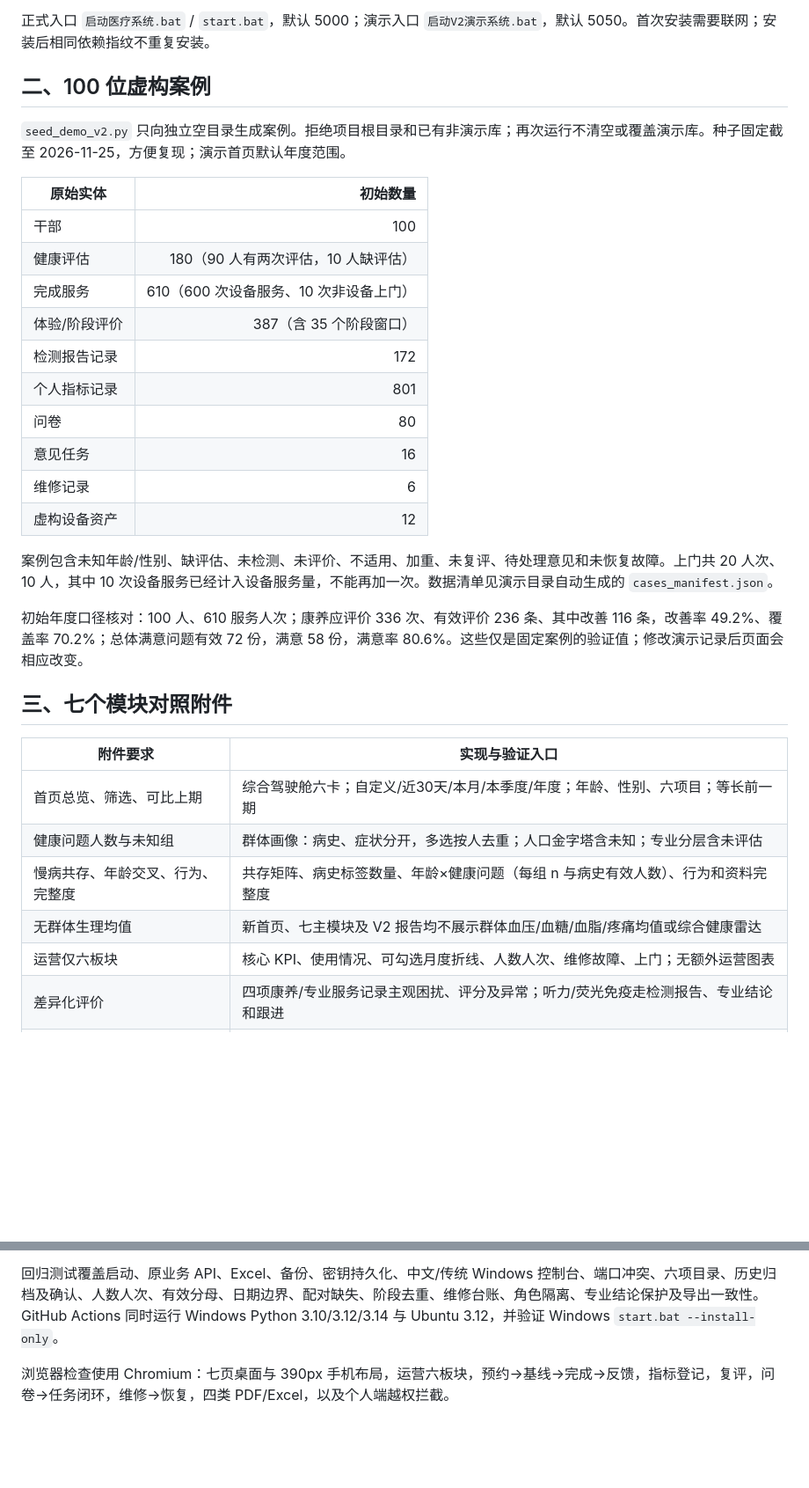
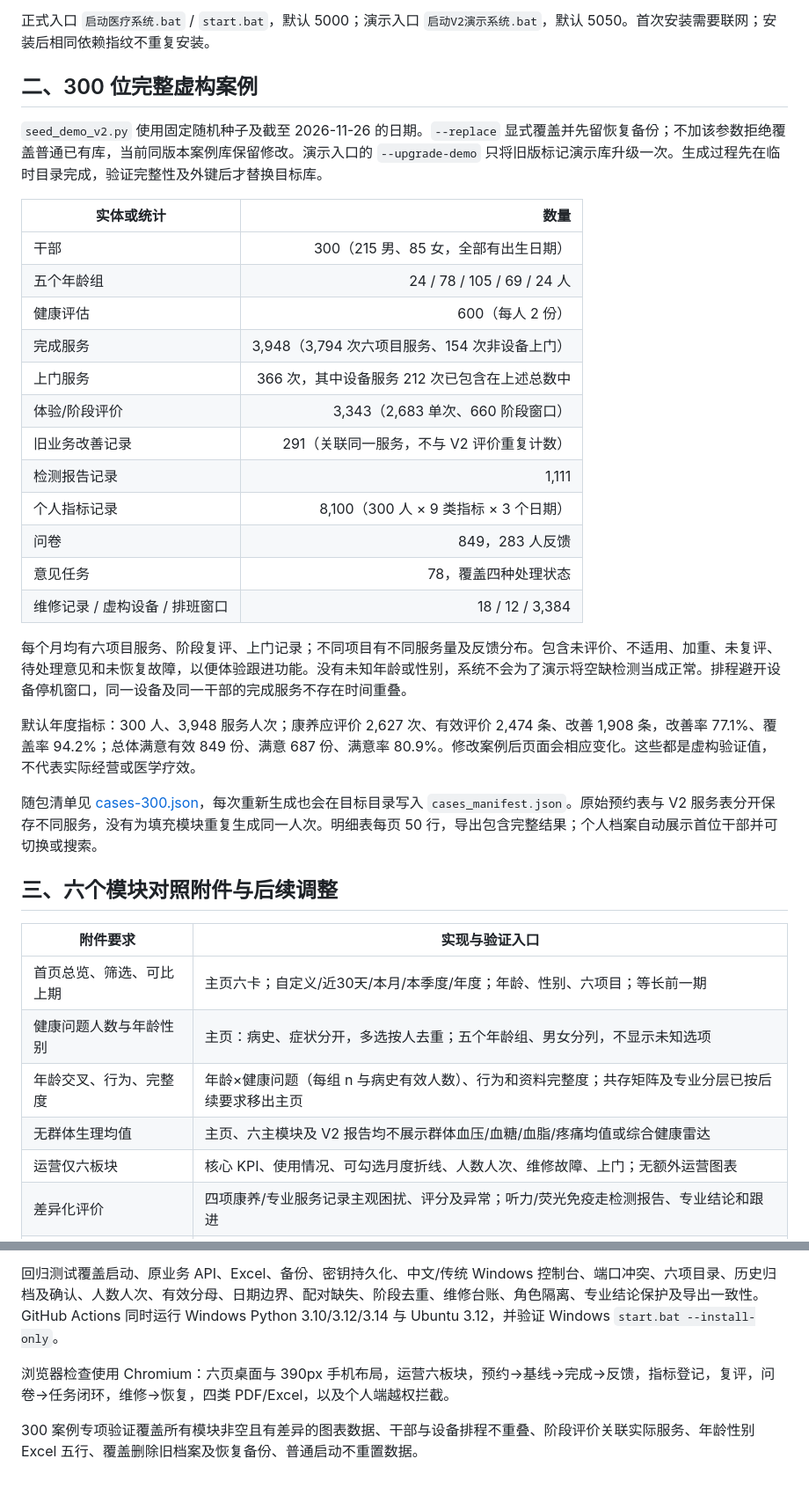
Before and after one commit to andi-zhx/health_agent, a Markdown page: docs/v2-acceptance.md, 2 parts joined by grey strips. Shown at 88% size. GitHub-like rendering; blank space fills up the shorter version.

```diff
--- a/docs/v2-acceptance.md
+++ b/docs/v2-acceptance.md
@@ -20,35 +24,39 @@
 
 正式入口 `启动医疗系统.bat` / `start.bat`，默认 5000；演示入口 `启动V2演示系统.bat`，默认 5050。首次安装需要联网；安装后相同依赖指纹不重复安装。
 
-## 二、100 位虚构案例
+## 二、300 位完整虚构案例
 
-`seed_demo_v2.py` 只向独立空目录生成案例。拒绝项目根目录和已有非演示库；再次运行不清空或覆盖演示库。种子固定截至 2026-11-25，方便复现；演示首页默认年度范围。
+`seed_demo_v2.py` 使用固定随机种子及截至 2026-11-26 的日期。`--replace` 显式覆盖并先留恢复备份；不加该参数拒绝覆盖普通已有库，当前同版本案例库保留修改。演示入口的 `--upgrade-demo` 只将旧版标记演示库升级一次。生成过程先在临时目录完成，验证完整性及外键后才替换目标库。
 
-| 原始实体 | 初始数量 |
+| 实体或统计 | 数量 |
 | --- | ---: |
-| 干部 | 100 |
-| 健康评估 | 180（90 人有两次评估，10 人缺评估） |
-| 完成服务 | 610（600 次设备服务、10 次非设备上门） |
-| 体验/阶段评价 | 387（含 35 个阶段窗口） |
-| 检测报告记录 | 172 |
-| 个人指标记录 | 801 |
-| 问卷 | 80 |
-| 意见任务 | 16 |
-| 维修记录 | 6 |
-| 虚构设备资产 | 12 |
+| 干部 | 300（215 男、85 女，全部有出生日期） |
+| 五个年龄组 | 24 / 78 / 105 / 69 / 24 人 |
+| 健康评估 | 600（每人 2 份） |
+| 完成服务 | 3,948（3,794 次六项目服务、154 次非设备上门） |
+| 上门服务 | 366 次，其中设备服务 212 次已包含在上述总数中 |
+| 体验/阶段评价 | 3,343（2,683 单次、660 阶段窗口） |
+| 旧业务改善记录 | 291（关联同一服务，不与 V2 评价重复计数） |
+| 检测报告记录 | 1,111 |
+| 个人指标记录 | 8,100（300 人 × 9 类指标 × 3 个日期） |
+| 问卷 | 849，283 人反馈 |
+| 意见任务 | 78，覆盖四种处理状态 |
+| 维修记录 / 虚构设备 / 排班窗口 | 18 / 12 / 3,384 |
 
-案例包含未知年龄/性别、缺评估、未检测、未评价、不适用、加重、未复评、待处理意见和未恢复故障。上门共 20 人次、10 人，其中 10 次设备服务已经计入设备服务量，不能再加一次。数据清单见演示目录自动生成的 `cases_manifest.json`。
+每个月均有六项目服务、阶段复评、上门记录；不同项目有不同服务量及反馈分布。包含未评价、不适用、加重、未复评、待处理意见和未恢复故障，以便体验跟进功能。没有未知年龄或性别，系统不会为了演示将空缺检测当成正常。排程避开设备停机窗口，同一设备及同一干部的完成服务不存在时间重叠。
 
-初始年度口径核对：100 人、610 服务人次；康养应评价 336 次、有效评价 236 条、其中改善 116 条，改善率 49.2%、覆盖率 70.2%；总体满意问题有效 72 份，满意 58 份，满意率 80.6%。这些仅是固定案例的验证值；修改演示记录后页面会相应改变。
+默认年度指标：300 人、3,948 服务人次；康养应评价 2,627 次、有效评价 2,474 条、改善 1,908 条，改善率 77.1%、覆盖率 94.2%；总体满意有效 849 份、满意 687 份、满意率 80.9%。修改案例后页面会相应变化。这些都是虚构验证值，不代表实际经营或医学疗效。
 
-## 三、七个模块对照附件
+随包清单见 [cases-300.json](../cases-300.json)，每次重新生成也会在目标目录写入 `cases_manifest.json`。原始预约表与 V2 服务表分开保存不同服务，没有为填充模块重复生成同一人次。明细表每页 50 行，导出包含完整结果；个人档案自动展示首位干部并可切换或搜索。
+
+## 三、六个模块对照附件与后续调整
 
 | 附件要求 | 实现与验证入口 |
 | --- | --- |
-| 首页总览、筛选、可比上期 | 综合驾驶舱六卡；自定义/近30天/本月/本季度/年度；年龄、性别、六项目；等长前一期 |
-| 健康问题人数与未知组 | 群体画像：病史、症状分开，多选按人去重；人口金字塔含未知；专业分层含未评估 |
-| 慢病共存、年龄交叉、行为、完整度 | 共存矩阵、病史标签数量、年龄×健康问题（每组 n 与病史有效人数）、行为和资料完整度 |
-| 无群体生理均值 | 新首页、七主模块及 V2 报告均不展示群体血压/血糖/血脂/疼痛均值或综合健康雷达 |
+| 首页总览、筛选、可比上期 | 主页六卡；自定义/近30天/本月/本季度/年度；年龄、性别、六项目；等长前一期 |
+| 健康问题人数与年龄性别 | 主页：病史、症状分开，多选按人去重；五个年龄组、男女分列，不显示未知选项 |
+| 年龄交叉、行为、完整度 | 年龄×健康问题（每组 n 与病史有效人数）、行为和资料完整度；共存矩阵及专业分层已按后续要求移出主页 |
+| 无群体生理均值 | 主页、六主模块及 V2 报告均不展示群体血压/血糖/血脂/疼痛均值或综合健康雷达 |
 | 运营仅六板块 | 核心 KPI、使用情况、可勾选月度折线、人数人次、维修故障、上门；无额外运营图表 |
 | 差异化评价 | 四项康养/专业服务记录主观困扰、评分及异常；听力/荧光免疫走检测报告、专业结论和跟进 |
 | 单次/阶段不混算 | 单次绑定唯一服务；阶段唯一干部/项目/窗口；同月同人同项目取期末窗口，单位“人·项目” |
@@ -114,4 +122,6 @@ python manage_v2.py restore --data-dir D:\health_agent_data --backup D:\health_a
 
 回归测试覆盖启动、原业务 API、Excel、备份、密钥持久化、中文/传统 Windows 控制台、端口冲突、六项目录、历史归档及确认、人数人次、有效分母、日期边界、配对缺失、阶段去重、维修台账、角色隔离、专业结论保护及导出一致性。GitHub Actions 同时运行 Windows Python 3.10/3.12/3.14 与 Ubuntu 3.12，并验证 Windows `start.bat --install-only`。
 
-浏览器检查使用 Chromium：七页桌面与 390px 手机布局，运营六板块，预约→基线→完成→反馈，指标登记，复评，问卷→任务闭环，维修→恢复，四类 PDF/Excel，以及个人端越权拦截。
+浏览器检查使用 Chromium：六页桌面与 390px 手机布局，运营六板块，预约→基线→完成→反馈，指标登记，复评，问卷→任务闭环，维修→恢复，四类 PDF/Excel，以及个人端越权拦截。
+
+300 案例专项验证覆盖所有模块非空且有差异的图表数据、干部与设备排程不重叠、阶段评价关联实际服务、年龄性别 Excel 五行、覆盖删除旧档案及恢复备份、普通启动不重置数据。
```
Also changed, not shown: other parts of docs/v2-acceptance.md (+9 -5 lines), README.md (+11 -8 lines), docs/windows-startup.md (+1 -1 lines), docs/previews/dashboard.png, docs/previews/personal.png, 13 other files.
